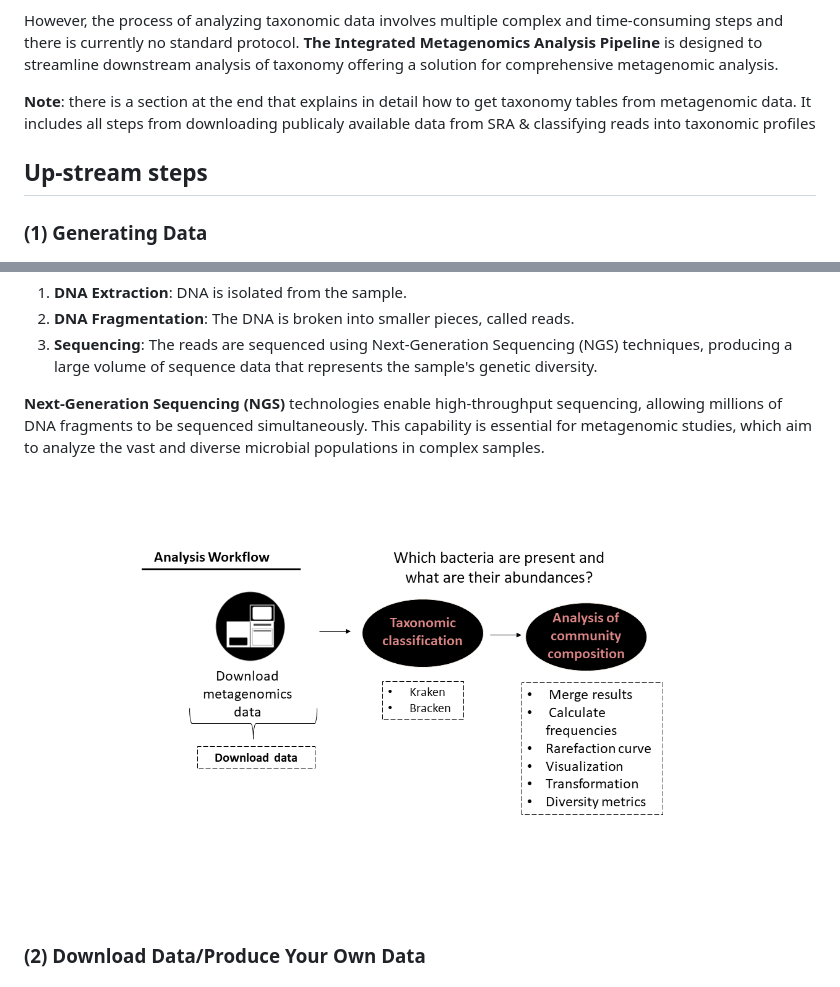
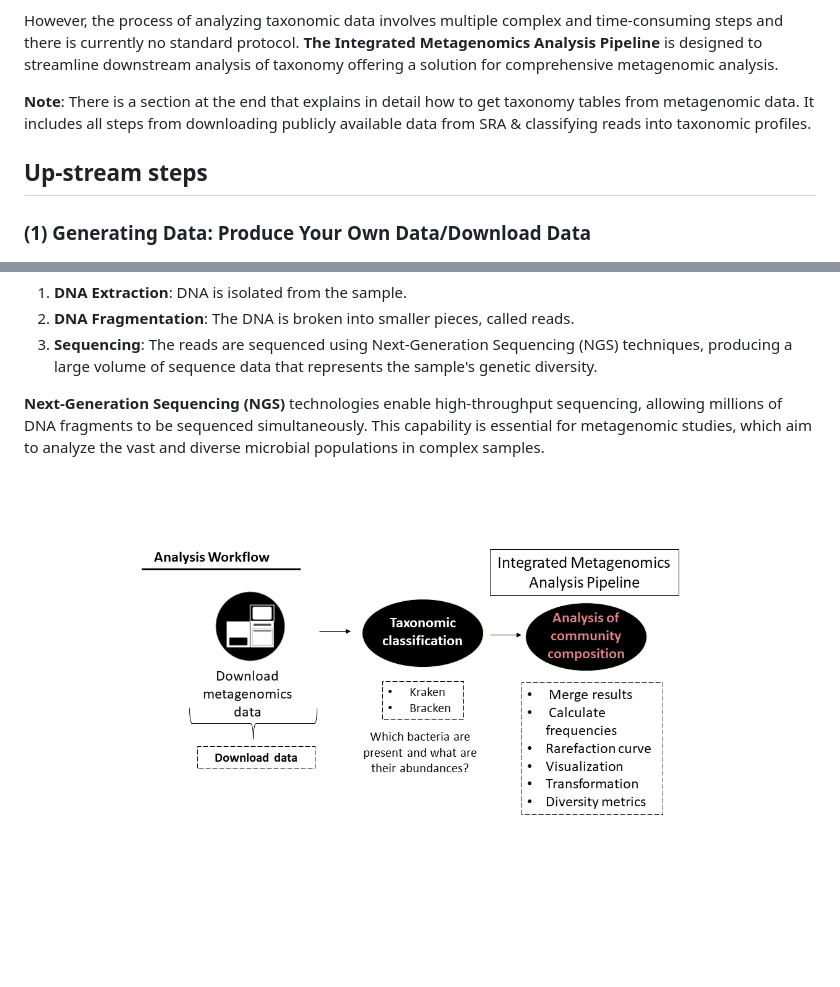
Before and after one commit to AnitaMF/integrated_metagenomics_analysis, a Markdown page: README.md, 2 parts joined by grey strips. GitHub-like rendering; pictures changed too: workflow.png; blank space fills up the shorter version.

```diff
--- a/README.md
+++ b/README.md
@@ -9,10 +9,11 @@ This is a tool that integrates all steps required for taxonomic analysis of meta
 
 However, the process of analyzing taxonomic data involves multiple complex and time-consuming steps and there is currently no standard protocol. **The Integrated Metagenomics Analysis Pipeline** is designed to streamline downstream analysis of taxonomy offering a solution for comprehensive metagenomic analysis.
 
-**Note**: there is a section at the end that explains in detail how to get taxonomy tables from metagenomic data. It includes all steps from downloading publicaly available data from SRA & classifying reads into taxonomic profiles
+**Note**: There is a section at the end that explains in detail how to get taxonomy tables from metagenomic data. It includes all steps from downloading publicly available data from SRA & classifying reads into taxonomic profiles.
 
 ## Up-stream steps
-### (1) Generating Data
+### (1) Generating Data: Produce Your Own Data/Download Data
+
 ![Generating Data](/generating_data.PNG)
 
 To generate metagenomic data:
@@ -24,5 +25,4 @@ To generate metagenomic data:
 
 ![Workflow](workflow.png)
 
-### (2)  Download Data/Produce Your Own Data
 
```
Also changed, not shown: other parts of README.md (+19 -32 lines).
